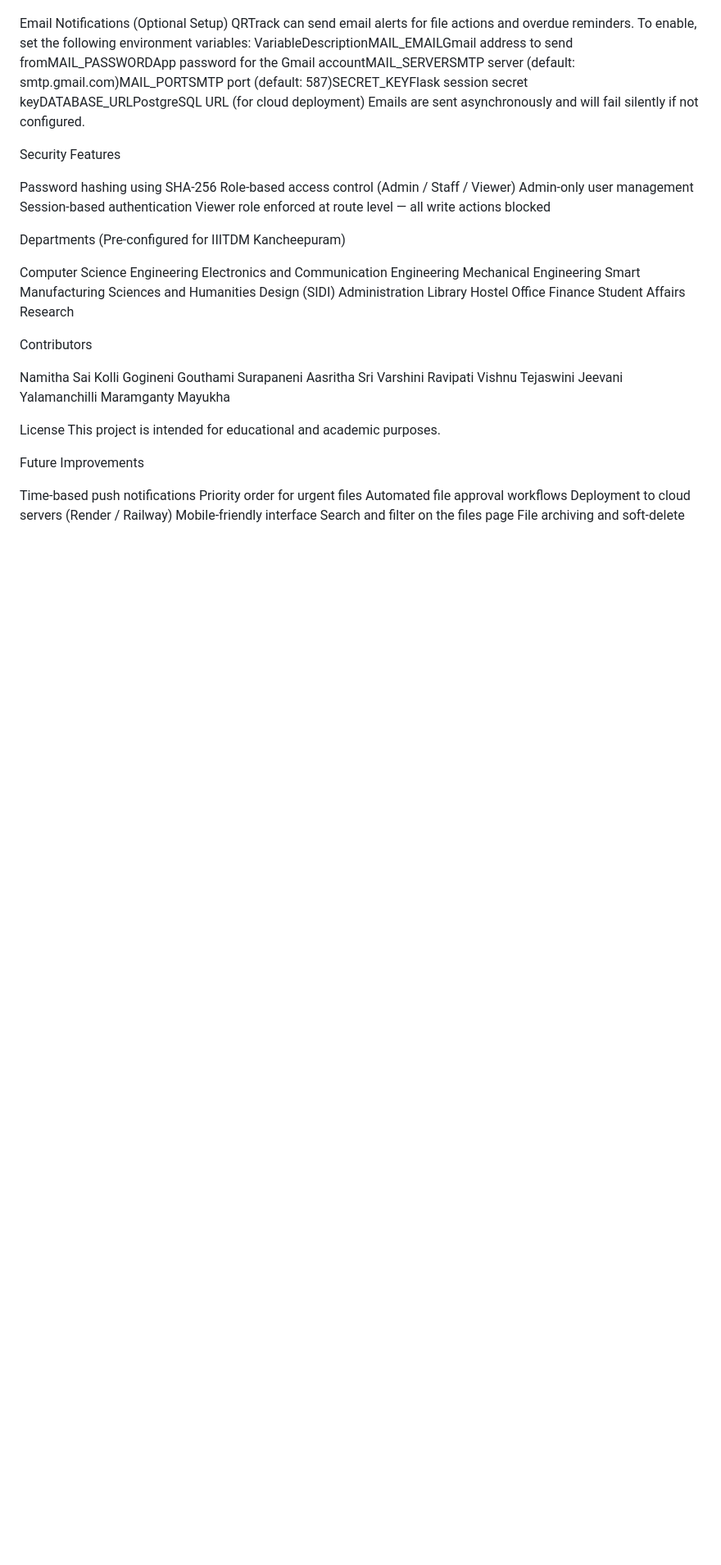
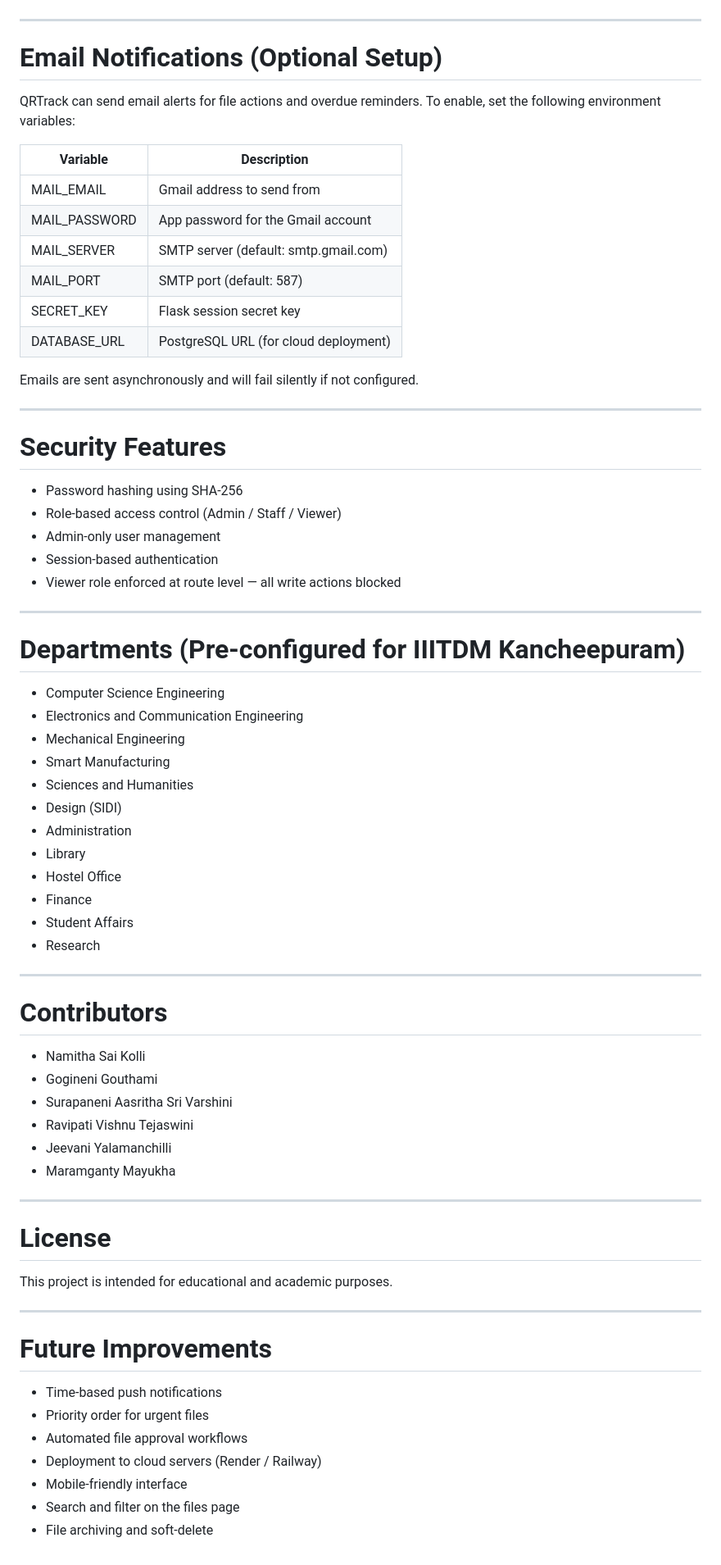
Before and after one commit to NamithaKolli/QR-based-file-tracking-system-Vigilants-, a Markdown page: README.md, the part around one of its changes. Shown at 82% size. Drawn GitHub-style; blank space fills up the shorter version.

```diff
--- a/README.md
+++ b/README.md
@@ -205,54 +251,74 @@ Created → Review → Approved → Closed
 Each stage can be updated during QR scanning.
 
-Email Notifications (Optional Setup)
+---
+
+# Email Notifications (Optional Setup)
+
 QRTrack can send email alerts for file actions and overdue reminders. To enable, set the following environment variables:
-VariableDescriptionMAIL_EMAILGmail address to send fromMAIL_PASSWORDApp password for the Gmail accountMAIL_SERVERSMTP server (default: smtp.gmail.com)MAIL_PORTSMTP port (default: 587)SECRET_KEYFlask session secret keyDATABASE_URLPostgreSQL URL (for cloud deployment)
+
+| Variable       | Description                          |
+|----------------|--------------------------------------|
+| MAIL_EMAIL     | Gmail address to send from           |
+| MAIL_PASSWORD  | App password for the Gmail account   |
+| MAIL_SERVER    | SMTP server (default: smtp.gmail.com)|
+| MAIL_PORT      | SMTP port (default: 587)             |
+| SECRET_KEY     | Flask session secret key             |
+| DATABASE_URL   | PostgreSQL URL (for cloud deployment)|
+
 Emails are sent asynchronously and will fail silently if not configured.
 
-Security Features
+---
 
-Password hashing using SHA-256
-Role-based access control (Admin / Staff / Viewer)
-Admin-only user management
-Session-based authentication
-Viewer role enforced at route level — all write actions blocked
+# Security Features
 
+- Password hashing using SHA-256
+- Role-based access control (Admin / Staff / Viewer)
+- Admin-only user management
+- Session-based authentication
+- Viewer role enforced at route level — all write actions blocked
 
-Departments (Pre-configured for IIITDM Kancheepuram)
+---
 
-Computer Science Engineering
-Electronics and Communication Engineering
-Mechanical Engineering
-Smart Manufacturing
-Sciences and Humanities
-Design (SIDI)
-Administration
-Library
-Hostel Office
-Finance
-Student Affairs
-Research
+# Departments (Pre-configured for IIITDM Kancheepuram)
 
+- Computer Science Engineering
+- Electronics and Communication Engineering
+- Mechanical Engineering
+- Smart Manufacturing
+- Sciences and Humanities
+- Design (SIDI)
+- Administration
+- Library
+- Hostel Office
+- Finance
+- Student Affairs
+- Research
 
-Contributors
+---
 
-Namitha Sai Kolli
-Gogineni Gouthami
-Surapaneni Aasritha Sri Varshini
-Ravipati Vishnu Tejaswini
-Jeevani Yalamanchilli
-Maramganty Mayukha
+# Contributors
 
+- Namitha Sai Kolli
+- Gogineni Gouthami
+- Surapaneni Aasritha Sri Varshini
+- Ravipati Vishnu Tejaswini
+- Jeevani Yalamanchilli
+- Maramganty Mayukha
 
-License
+---
+
+# License
+
 This project is intended for educational and academic purposes.
 
-Future Improvements
+---
 
-Time-based push notifications
-Priority order for urgent files
-Automated file approval workflows
-Deployment to cloud servers (Render / Railway)
-Mobile-friendly interface
-Search and filter on the files page
-File archiving and soft-delete
+# Future Improvements
+
+- Time-based push notifications
+- Priority order for urgent files
+- Automated file approval workflows
+- Deployment to cloud servers (Render / Railway)
+- Mobile-friendly interface
+- Search and filter on the files page
+- File archiving and soft-delete
```
Also changed, not shown: other parts of README.md (+162 -116 lines).
